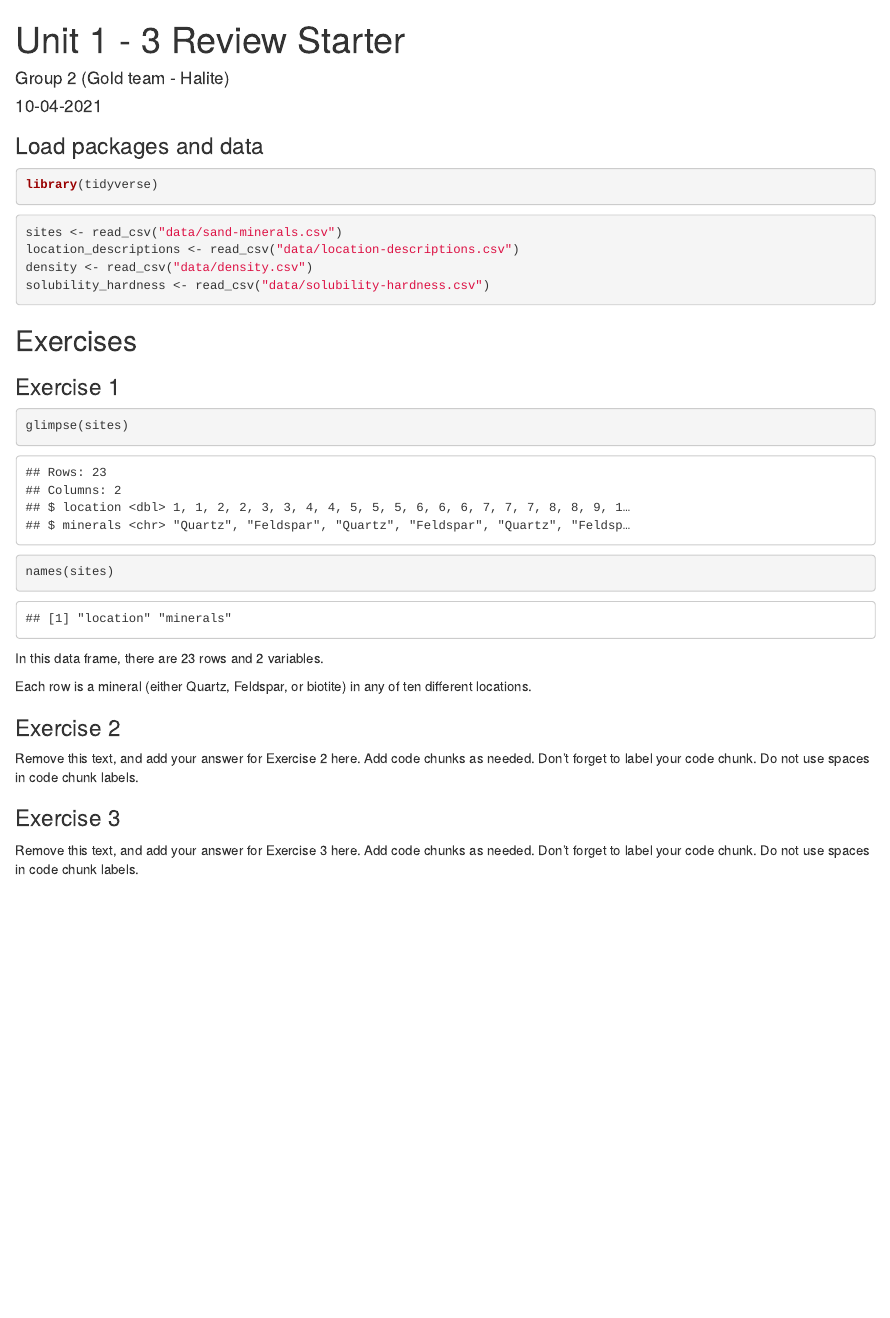
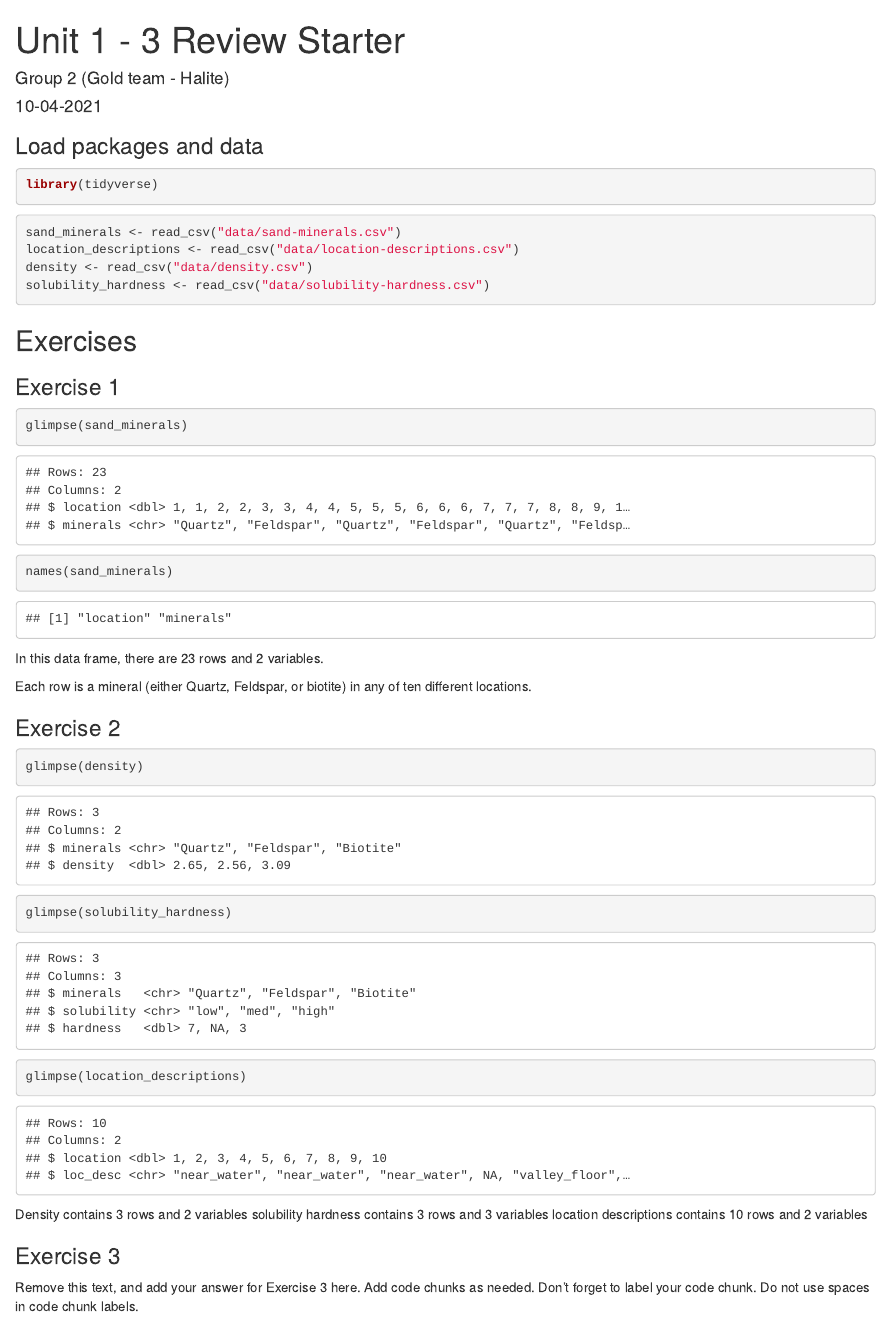
Before and after one commit to Data-Science-and-Statistics-in-EaES/unit-1-3-review-GROUP2, an R Markdown document (u1-u2-u3-review-starter.Rmd): the page in a window 1100 px wide, from its top. Rendered offline with R 4.5, knitr and Pandoc, with nearby package versions.

Commit message:
edited sites to sand_minerals

````diff
--- a/u1-u2-u3-review-starter.Rmd
+++ b/u1-u2-u3-review-starter.Rmd
@@ -12,7 +12,7 @@ library(tidyverse)
 ```
 
 ```{r load-data, message=FALSE}
-sites <- read_csv("data/sand-minerals.csv")
+sand_minerals <- read_csv("data/sand-minerals.csv")
 location_descriptions <- read_csv("data/location-descriptions.csv")
 density <- read_csv("data/density.csv")
 solubility_hardness <- read_csv("data/solubility-hardness.csv")
@@ -23,9 +23,9 @@ solubility_hardness <- read_csv("data/solubility-hardness.csv")
 ### Exercise 1
 
 ```{r inspect-sand-minerals}
-glimpse(sites)
+glimpse(sand_minerals)
 
-names(sites)
+names(sand_minerals)
 ```
 
 In this data frame, there are 23 rows and 2 variables.
@@ -34,10 +34,17 @@ Each row is a mineral (either Quartz, Feldspar, or biotite) in any of ten differ
 
 ### Exercise 2
 
-Remove this text, and add your answer for Exercise 2 here.
-Add code chunks as needed.
-Don't forget to label your code chunk.
-Do not use spaces in code chunk labels.
+```{r inspect_other_dataframes}
+glimpse(density)
+glimpse(solubility_hardness)
+glimpse(location_descriptions)
+
+```
+Density contains 3 rows and 2 variables
+solubility hardness contains 3 rows and 3 variables
+location descriptions contains 10 rows and 2 variables
+
+
 
 ### Exercise 3
 
````
